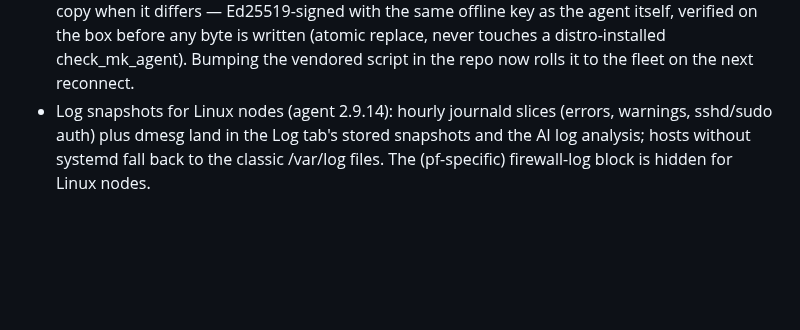
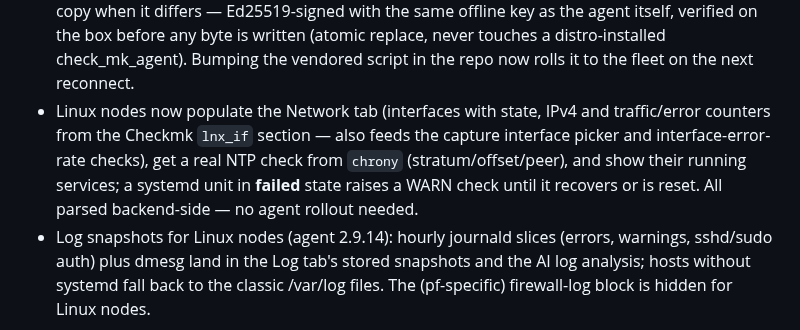
Before and after one commit to styliteag/dashboard, a Markdown page: CHANGELOG.md, the part around the change. GitHub-like rendering; blank space fills up the shorter version.

Commit message:
docs(changelog): entry for the lnx_if/chrony/systemd_units parsers
Belongs to 4cc728b — the bullet was missed in that commit; rolling
forward instead of amending (shared tree).

```diff
--- a/CHANGELOG.md
+++ b/CHANGELOG.md
@@ -51,6 +51,12 @@ and this project adheres to [Semantic Versioning](https://semver.org/spec/v2.0.0
   any byte is written (atomic replace, never touches a distro-installed
   check_mk_agent). Bumping the vendored script in the repo now rolls it to
   the fleet on the next reconnect.
+- Linux nodes now populate the Network tab (interfaces with state, IPv4 and
+  traffic/error counters from the Checkmk `lnx_if` section — also feeds the
+  capture interface picker and interface-error-rate checks), get a real NTP
+  check from `chrony` (stratum/offset/peer), and show their running services;
+  a systemd unit in **failed** state raises a WARN check until it recovers
+  or is reset. All parsed backend-side — no agent rollout needed.
 - Log snapshots for Linux nodes (agent 2.9.14): hourly journald slices
   (errors, warnings, sshd/sudo auth) plus dmesg land in the Log tab's
   stored snapshots and the AI log analysis; hosts without systemd fall
```
